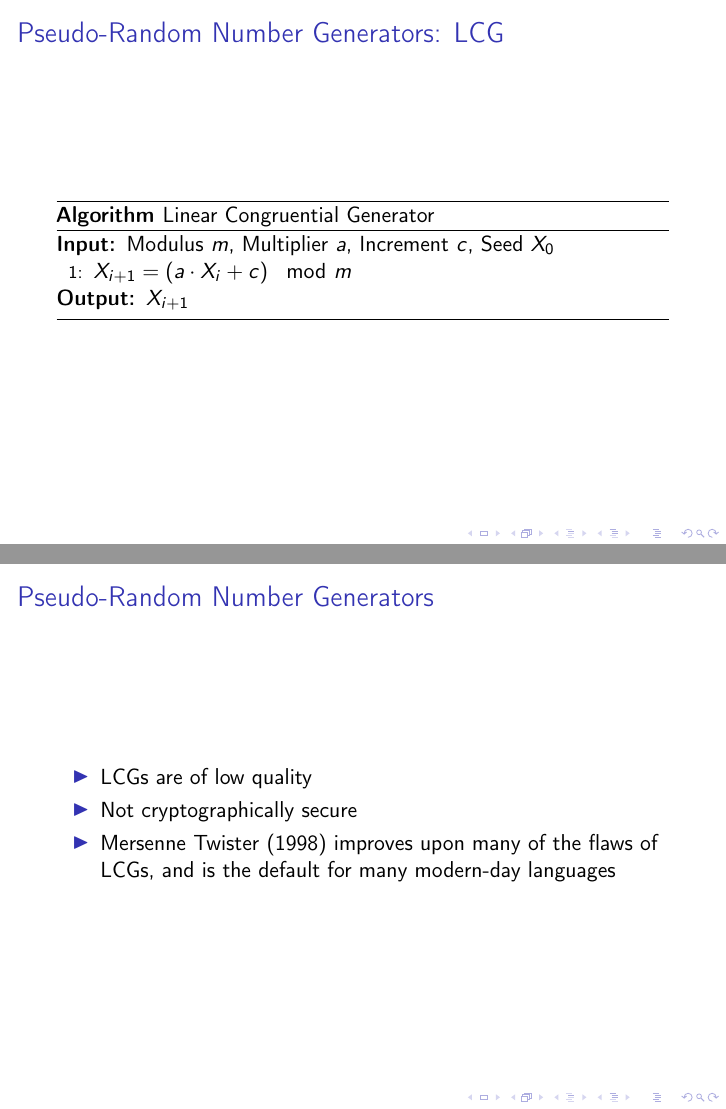
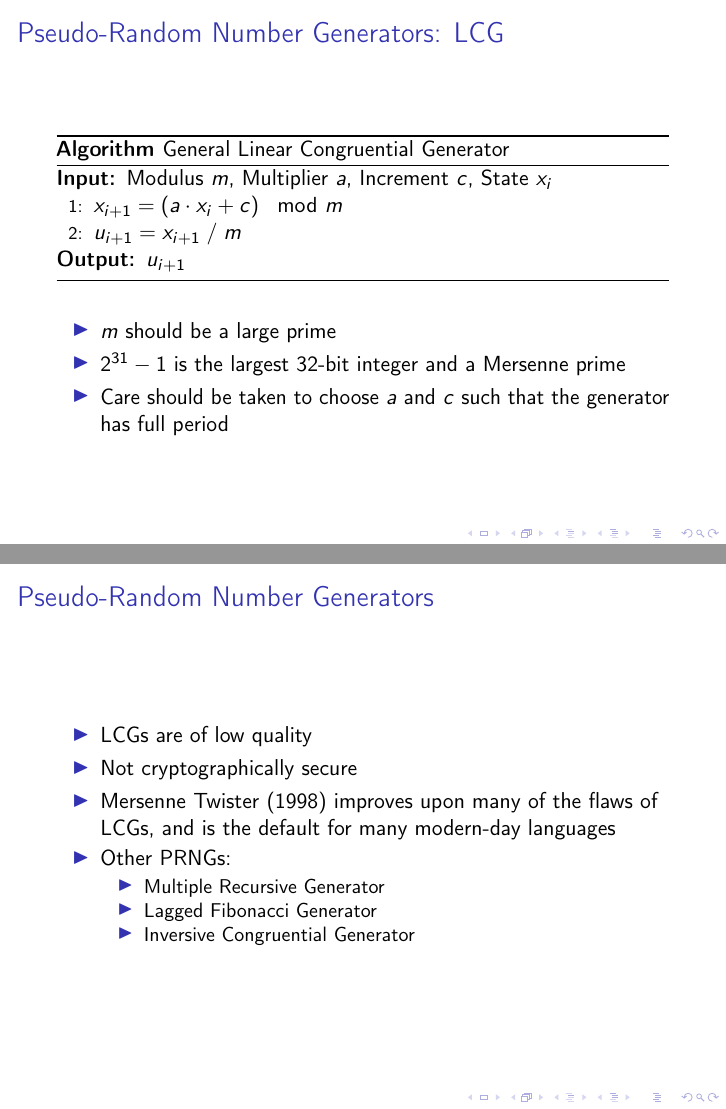
Before and after one commit to nextBillyonair/DPM, LaTeX slides (Presentations/sampling/presentation.tex): pages 9 and 10 of 53, joined at a grey line. Compiled offline with pdfLaTeX.

Commit message:
Add more info for uniform RS

```diff
--- a/Presentations/sampling/presentation.tex
+++ b/Presentations/sampling/presentation.tex
@@ -150,12 +150,18 @@
 \frametitle{Pseudo-Random Number Generators: LCG}
 \begin{algorithm}[H]
 \begin{algorithmic}[1]
-  \REQUIRE Modulus $m$, Multiplier $a$, Increment $c$, Seed $X_0$
-  \STATE $X_{i+1} = \left( a \cdot X_i + c \right) \mod m$
-  \ENSURE $X_{i+1}$
+  \REQUIRE Modulus $m$, Multiplier $a$, Increment $c$, State $x_i$
+  \STATE $x_{i+1} = \left( a \cdot x_i + c \right) \mod m$
+  \STATE $u_{i+1} = x_{i+1} \; / \; m$
+  \ENSURE $u_{i+1}$
 \end{algorithmic}
-\caption{Linear Congruential Generator}
+\caption{General Linear Congruential Generator}
 \end{algorithm}
+\begin{itemize}
+  \item $m$ should be a large prime
+  \item $2^{31} - 1$ is the largest 32-bit integer and a Mersenne prime
+  \item Care should be taken to choose $a$ and $c$ such that the generator has full period
+\end{itemize}
 \end{frame}
 
 
@@ -166,6 +172,12 @@
     \item Not cryptographically secure
     \item Mersenne Twister (1998) improves upon many of the flaws of LCGs, and is the
       default for many modern-day languages
+    \item Other PRNGs:
+      \begin{itemize}
+        \item Multiple Recursive Generator
+        \item Lagged Fibonacci Generator
+        \item Inversive Congruential Generator
+      \end{itemize}
   \end{itemize}
 \end{frame}
 
```
Also changed, not shown: Presentations/sampling/presentation.pdf.
